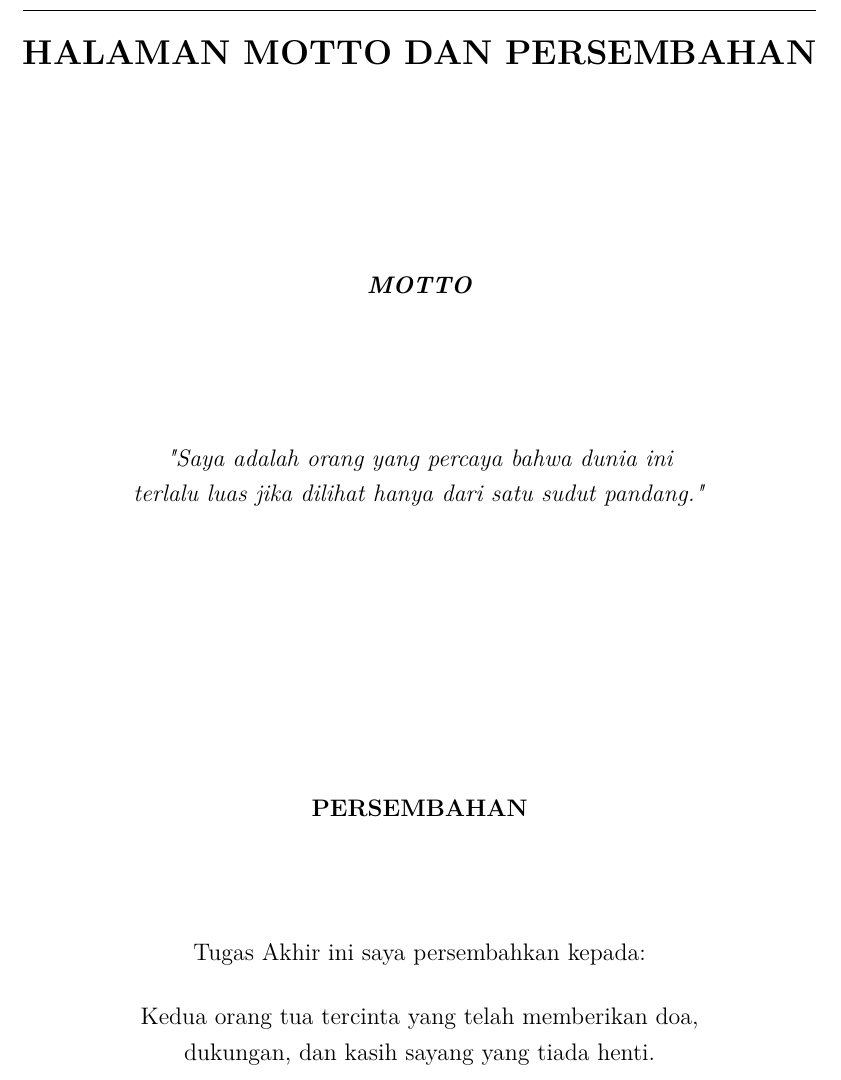
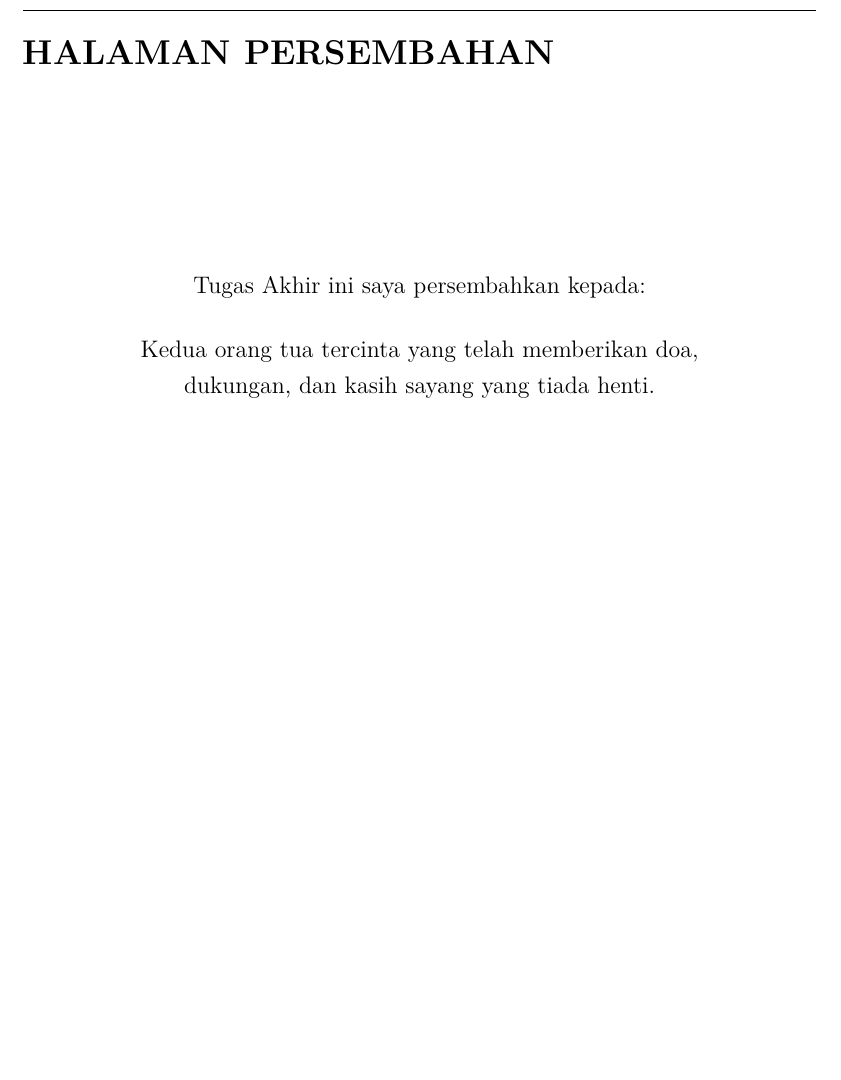
Before and after one commit to gtkrshnaaa/skripsipaicode, a LaTeX thesis (skripsi_latex/main.tex, which reads skripsi_latex/front_motto_persembahan.tex): part of page 6 of 134 before the commit and part of page 6 of 133 after it, cut at the place of the change, the shorter picture padded with empty space. Compiled offline with pdfLaTeX.

Commit message:
Remove motto section and keep only persembahan (dedication)

```diff
--- a/skripsi_latex/front_motto_persembahan.tex
+++ b/skripsi_latex/front_motto_persembahan.tex
@@ -1,28 +1,9 @@
-% Front matter: Motto dan Persembahan
-\chapter*{HALAMAN MOTTO DAN PERSEMBAHAN}
-\addcontentsline{toc}{chapter}{HALAMAN MOTTO DAN PERSEMBAHAN}
+% Front matter: Persembahan
+\chapter*{HALAMAN PERSEMBAHAN}
+\addcontentsline{toc}{chapter}{HALAMAN PERSEMBAHAN}
 \thispagestyle{plain}
 
 \vspace{2cm}
-
-\begin{center}
-\textbf{\textit{MOTTO}}
-\end{center}
-
-\vspace{1.5cm}
-
-\begin{center}
-\textit{"Saya adalah orang yang percaya bahwa dunia ini \\
-terlalu luas jika dilihat hanya dari satu sudut pandang."}
-\end{center}
-
-\vspace{4cm}
-
-\begin{center}
-\textbf{PERSEMBAHAN}
-\end{center}
-
-\vspace{1cm}
 
 \begin{center}
 Tugas Akhir ini saya persembahkan kepada:
```
